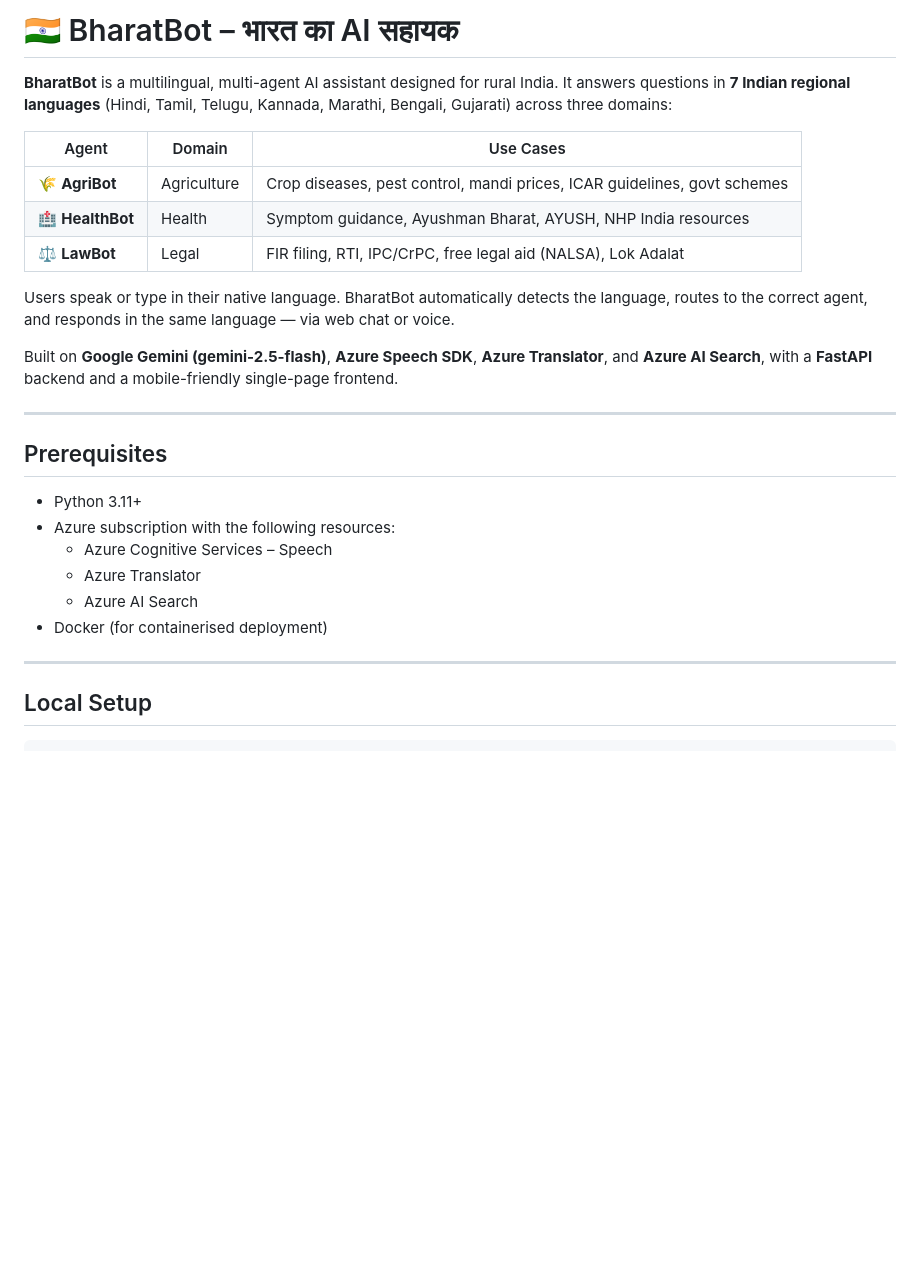
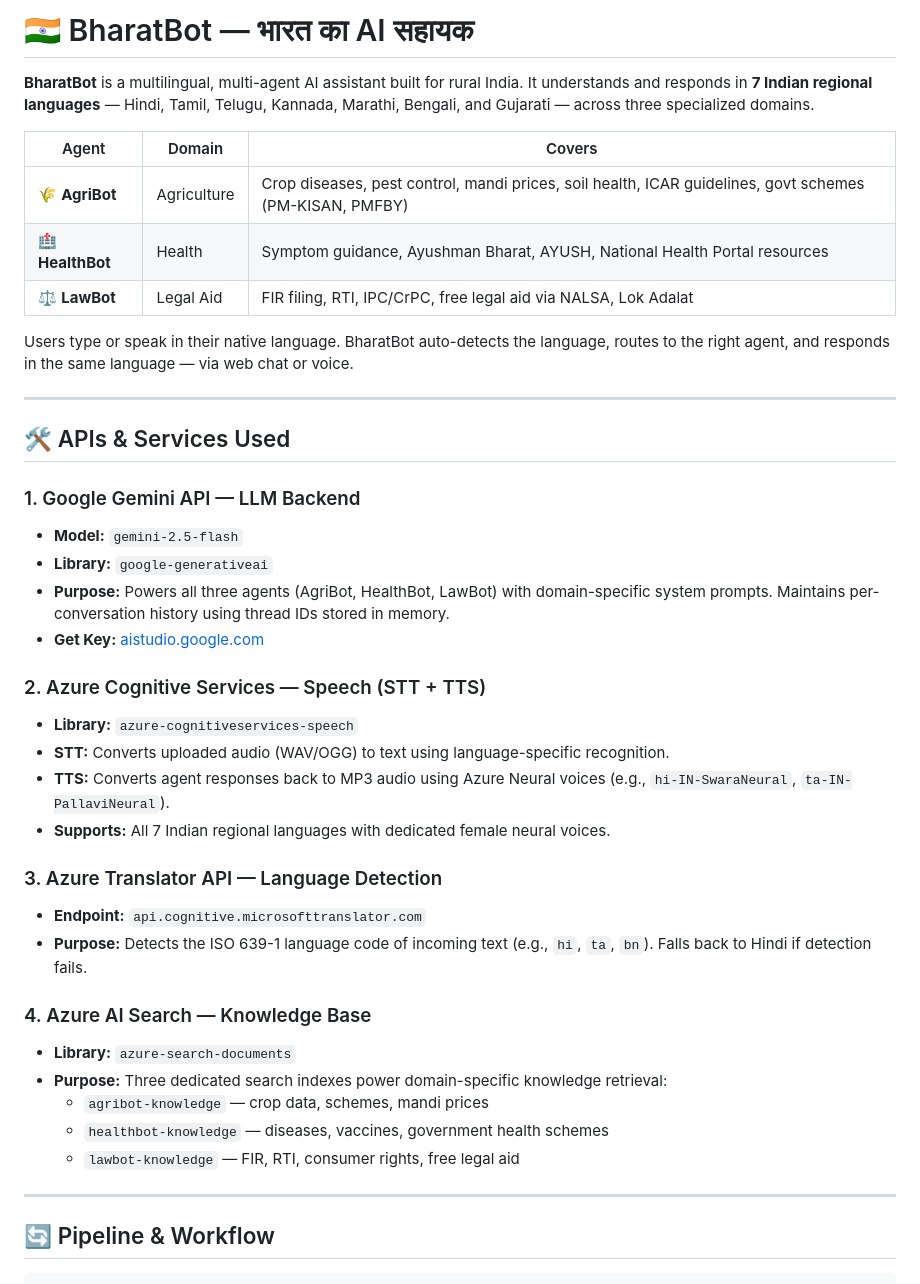
Before and after one commit to 23f1000932/Bharat-Bot, a Markdown page: README.md, the part around one of its changes. Drawn GitHub-style; blank space fills up the shorter version.

```diff
--- a/README.md
+++ b/README.md
@@ -1,29 +1,43 @@
-# 🇮🇳 BharatBot – भारत का AI सहायक
+# 🇮🇳 BharatBot — भारत का AI सहायक
 
-**BharatBot** is a multilingual, multi-agent AI assistant designed for rural India. It answers questions in **7 Indian regional languages** (Hindi, Tamil, Telugu, Kannada, Marathi, Bengali, Gujarati) across three domains:
+**BharatBot** is a multilingual, multi-agent AI assistant built for rural India. It understands and responds in **7 Indian regional languages** — Hindi, Tamil, Telugu, Kannada, Marathi, Bengali, and Gujarati — across three specialized domains.
 
-| Agent | Domain | Use Cases |
-|-------|--------|-----------|
-| 🌾 **AgriBot** | Agriculture | Crop diseases, pest control, mandi prices, ICAR guidelines, govt schemes |
-| 🏥 **HealthBot** | Health | Symptom guidance, Ayushman Bharat, AYUSH, NHP India resources |
-| ⚖️ **LawBot** | Legal | FIR filing, RTI, IPC/CrPC, free legal aid (NALSA), Lok Adalat |
+| Agent | Domain | Covers |
+|---|---|---|
+| 🌾 **AgriBot** | Agriculture | Crop diseases, pest control, mandi prices, soil health, ICAR guidelines, govt schemes (PM-KISAN, PMFBY) |
+| 🏥 **HealthBot** | Health | Symptom guidance, Ayushman Bharat, AYUSH, National Health Portal resources |
+| ⚖️ **LawBot** | Legal Aid | FIR filing, RTI, IPC/CrPC, free legal aid via NALSA, Lok Adalat |
 
-Users speak or type in their native language. BharatBot automatically detects the language, routes to the correct agent, and responds in the same language — via web chat or voice.
-
-Built on **Google Gemini (gemini-2.5-flash)**, **Azure Speech SDK**, **Azure Translator**, and **Azure AI Search**, with a **FastAPI** backend and a mobile-friendly single-page frontend.
+Users type or speak in their native language. BharatBot auto-detects the language, routes to the right agent, and responds in the same language — via web chat or voice.
 
 ---
 
-## Prerequisites
+## 🛠️ APIs & Services Used
 
-- Python 3.11+
-- Azure subscription with the following resources:
-  - Azure Cognitive Services – Speech
-  - Azure Translator
-  - Azure AI Search
-- Docker (for containerised deployment)
+### 1. Google Gemini API — LLM Backend
+- **Model:** `gemini-2.5-flash`
+- **Library:** `google-generativeai`
+- **Purpose:** Powers all three agents (AgriBot, HealthBot, LawBot) with domain-specific system prompts. Maintains per-conversation history using thread IDs stored in memory.
+- **Get Key:** [aistudio.google.com](https://aistudio.google.com/app/apikey)
+
+### 2. Azure Cognitive Services — Speech (STT + TTS)
+- **Library:** `azure-cognitiveservices-speech`
+- **STT:** Converts uploaded audio (WAV/OGG) to text using language-specific recognition.
+- **TTS:** Converts agent responses back to MP3 audio using Azure Neural voices (e.g., `hi-IN-SwaraNeural`, `ta-IN-PallaviNeural`).
+- **Supports:** All 7 Indian regional languages with dedicated female neural voices.
+
+### 3. Azure Translator API — Language Detection
+- **Endpoint:** `api.cognitive.microsofttranslator.com`
+- **Purpose:** Detects the ISO 639-1 language code of incoming text (e.g., `hi`, `ta`, `bn`). Falls back to Hindi if detection fails.
+
+### 4. Azure AI Search — Knowledge Base
+- **Library:** `azure-search-documents`
+- **Purpose:** Three dedicated search indexes power domain-specific knowledge retrieval:
+  - `agribot-knowledge` — crop data, schemes, mandi prices
+  - `healthbot-knowledge` — diseases, vaccines, government health schemes
+  - `lawbot-knowledge` — FIR, RTI, consumer rights, free legal aid
 
 ---
 
-## Local Setup
+## 🔄 Pipeline & Workflow
 
```
Also changed, not shown: other parts of README.md (+180 -89 lines).
